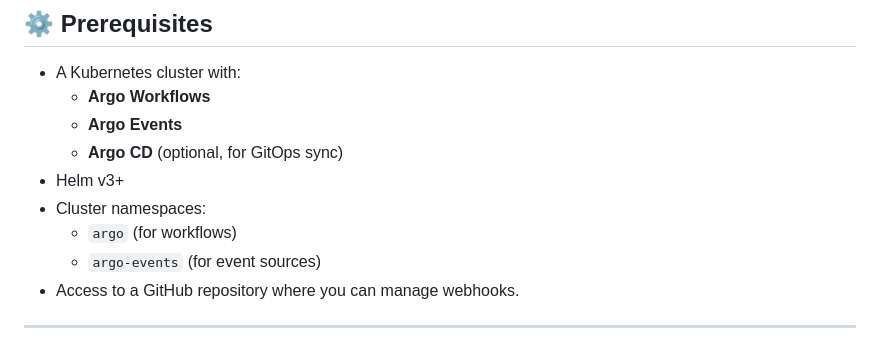
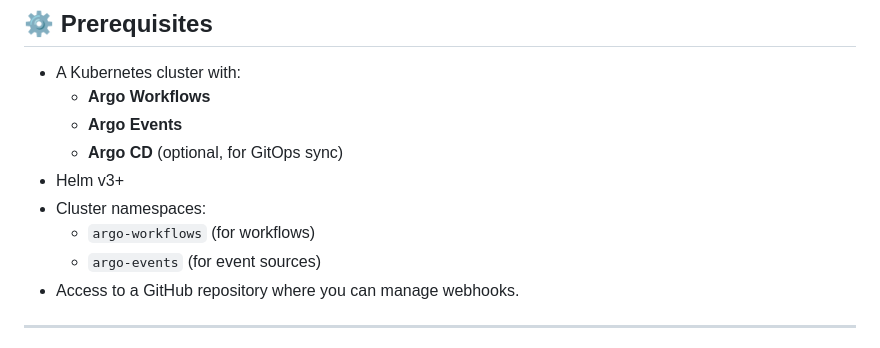
Before and after one commit to calypr/argo-helm, a Markdown page: README-github.md, the part around the change. Rendered like a GitHub page.

Commit message:
Update README-github.md
Co-authored-by: Copilot <175728472+Copilot@users.noreply.github.com>

```diff
--- a/README-github.md
+++ b/README-github.md
@@ -33,7 +33,7 @@ The Argo Events controller listens for GitHub push events, verifies them with yo
   - **Argo CD** (optional, for GitOps sync)
 - Helm v3+
 - Cluster namespaces:
-  - `argo` (for workflows)
+  - `argo-workflows` (for workflows)
   - `argo-events` (for event sources)
 - Access to a GitHub repository where you can manage webhooks.
 
```
